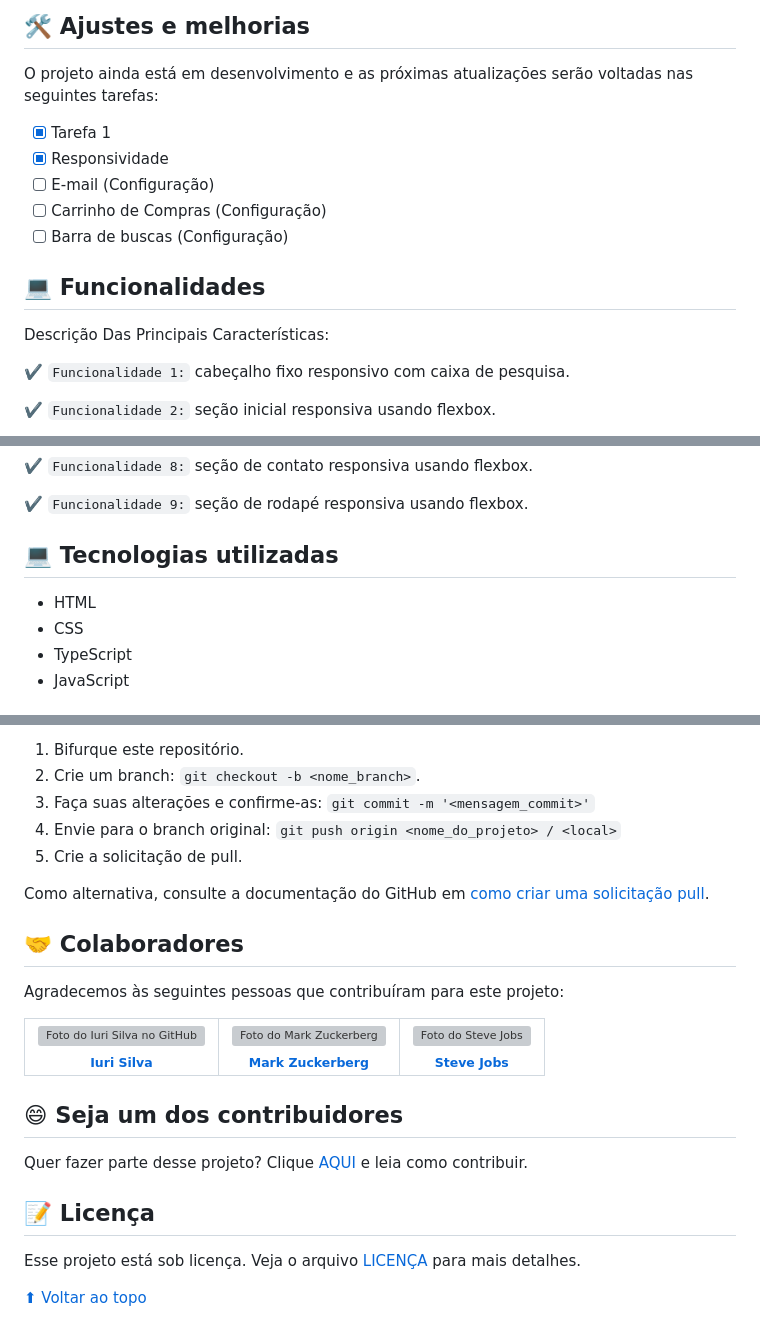
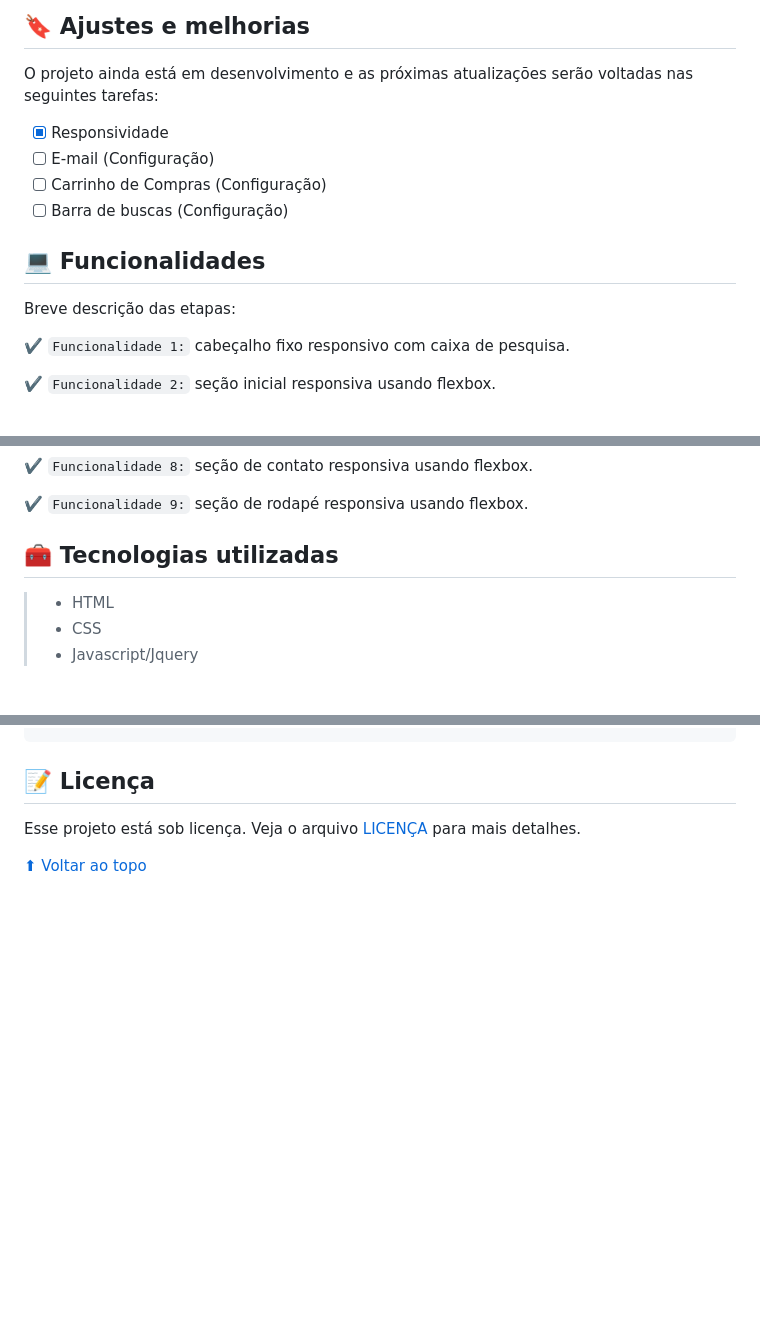
Before and after one commit to SergioLuisCardoso/petshop-website, a Markdown page: README.md, 3 parts joined by grey strips. Rendered like a GitHub page; blank space fills up the shorter version; grey boxes are pictures that could not be loaded.

Commit message:
README.md file changed in 'Tecnologias utilizadas'

```diff
--- a/README.md
+++ b/README.md
@@ -14,10 +12,11 @@
 
 
-## 🛠 Ajustes e melhorias
+
+## :bookmark: Ajustes e melhorias
 
 O projeto ainda está em desenvolvimento e as próximas atualizações serão voltadas nas seguintes tarefas:
 
-- [x] Tarefa 1
+
 - [x] Responsividade
 - [ ] E-mail (Configuração)
 - [ ] Carrinho de Compras (Configuração)
@@ -25,7 +24,7 @@ O projeto ainda está em desenvolvimento e as próximas atualizações serão vo
 
 ## 💻 Funcionalidades
 
-Descrição Das Principais Características:
+Breve descrição das etapas:
 <!---Estes são apenas requisitos de exemplo. Adicionar, duplicar ou remover conforme necessário--->
 :heavy_check_mark: `Funcionalidade 1:` cabeçalho fixo responsivo com caixa de pesquisa.
 
@@ -45,10 +44,9 @@ Descrição Das Principais Características:
 
 :heavy_check_mark: `Funcionalidade 9:` seção de rodapé responsiva usando flexbox.
 
-## 💻 Tecnologias utilizadas
+## 🧰 Tecnologias utilizadas
 
-* HTML
-* CSS
-* TypeScript
-* JavaScript
+> * HTML
+> * CSS
+> * Javascript/Jquery
 
@@ -68,13 +61,6 @@ Para contribuir com <nome_do_projeto>, siga estas etapas:
 
-1. Bifurque este repositório.
-2. Crie um branch: `git checkout -b <nome_branch>`.
-3. Faça suas alterações e confirme-as: `git commit -m '<mensagem_commit>'`
-4. Envie para o branch original: `git push origin <nome_do_projeto> / <local>`
-5. Crie a solicitação de pull.
 
-Como alternativa, consulte a documentação do GitHub em [como criar uma solicitação pull](https://help.github.com/en/github/collaborating-with-issues-and-pull-requests/creating-a-pull-request).
-
-## 🤝 Colaboradores
+<!--## 🤝 Colaboradores
 
 Agradecemos às seguintes pessoas que contribuíram para este projeto:
 
@@ -110,7 +96,7 @@ Agradecemos às seguintes pessoas que contribuíram para este projeto:
 
 ## 😄 Seja um dos contribuidores<br>
 
-Quer fazer parte desse projeto? Clique [AQUI](CONTRIBUTING.md) e leia como contribuir.
+Quer fazer parte desse projeto? Clique [AQUI](CONTRIBUTING.md) e leia como contribuir.-->
 
 ## 📝 Licença
 
```
Also changed, not shown: other parts of README.md (+3 -10 lines).
